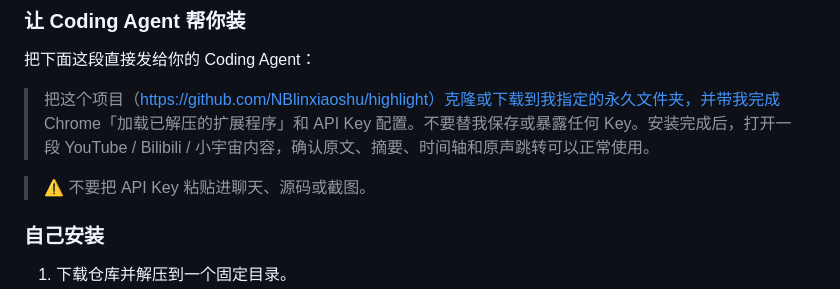
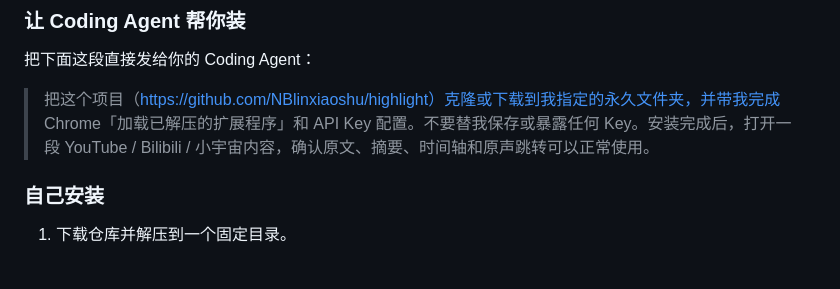
Before and after one commit to NBlinxiaoshu/highlight, a Markdown page: README.md, the part around one of its changes. Rendered like a GitHub page; blank space fills up the shorter version.

```diff
--- a/README.md
+++ b/README.md
@@ -23,8 +23,6 @@
 把下面这段直接发给你的 Coding Agent：
 
 > 把这个项目（https://github.com/NBlinxiaoshu/highlight）克隆或下载到我指定的永久文件夹，并带我完成 Chrome「加载已解压的扩展程序」和 API Key 配置。不要替我保存或暴露任何 Key。安装完成后，打开一段 YouTube / Bilibili / 小宇宙内容，确认原文、摘要、时间轴和原声跳转可以正常使用。
-
-> ⚠️ 不要把 API Key 粘贴进聊天、源码或截图。
 
 ### 自己安装
 
```
Also changed, not shown: other parts of README.md (+1 -1 lines).
